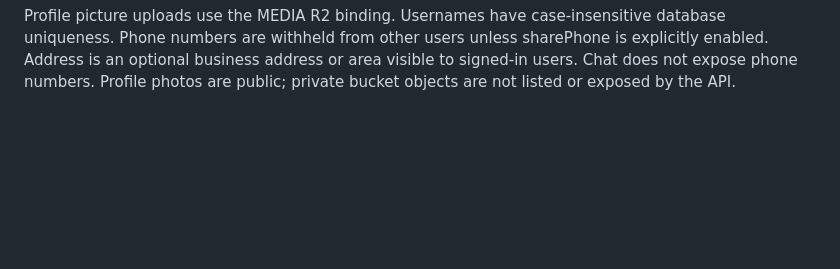
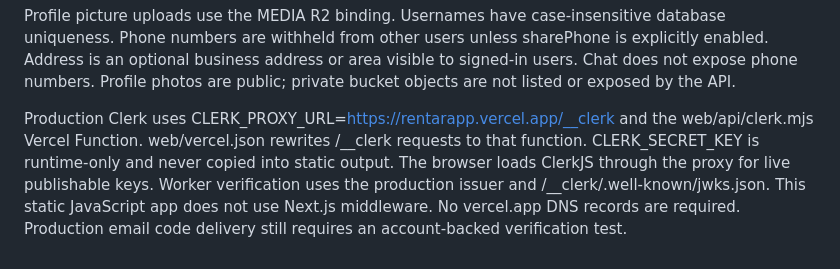
Before and after one commit to manuelspoetrybookings-oss/Findhouse, a Markdown page: SETUP.md, the part around the change. Drawn GitHub-style; blank space fills up the shorter version.

Commit message:
Document production Clerk proxy configuration

```diff
--- a/SETUP.md
+++ b/SETUP.md
@@ -87,3 +87,5 @@ Then perform the account-backed smoke test above. Do not treat the local SQLite
 
 
 Profile picture uploads use the MEDIA R2 binding. Usernames have case-insensitive database uniqueness. Phone numbers are withheld from other users unless sharePhone is explicitly enabled. Address is an optional business address or area visible to signed-in users. Chat does not expose phone numbers. Profile photos are public; private bucket objects are not listed or exposed by the API.
+
+Production Clerk uses CLERK_PROXY_URL=https://rentarapp.vercel.app/__clerk and the web/api/clerk.mjs Vercel Function. web/vercel.json rewrites /__clerk requests to that function. CLERK_SECRET_KEY is runtime-only and never copied into static output. The browser loads ClerkJS through the proxy for live publishable keys. Worker verification uses the production issuer and /__clerk/.well-known/jwks.json. This static JavaScript app does not use Next.js middleware. No vercel.app DNS records are required. Production email code delivery still requires an account-backed verification test.
```
